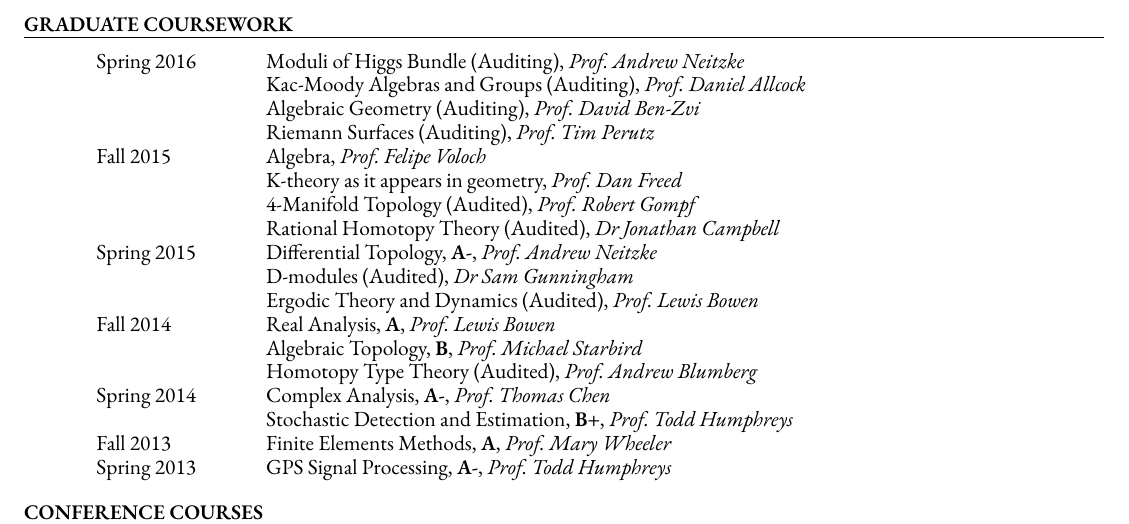
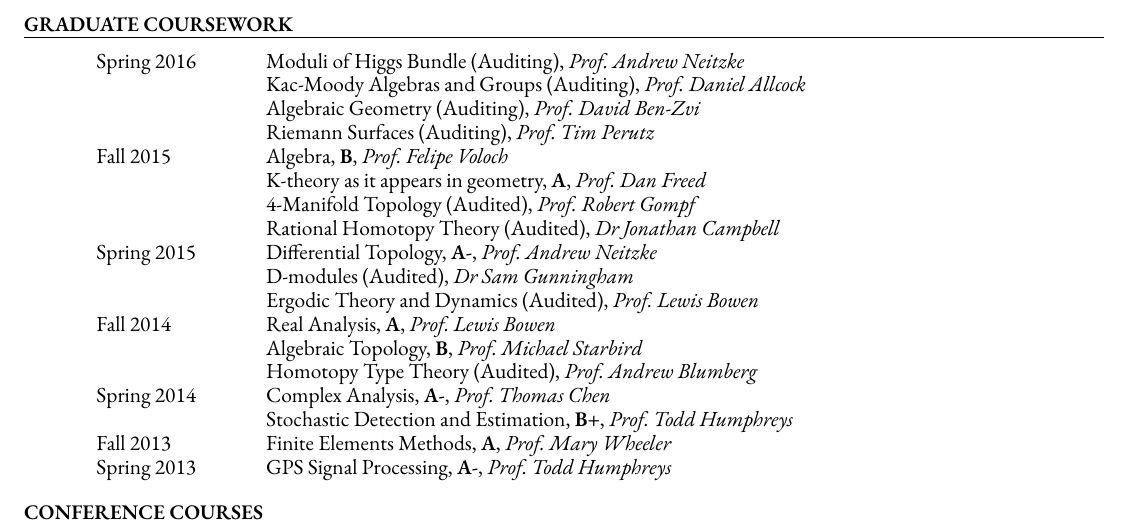
Before and after one commit to levincoolxyz/levincoolxyz.github.io, a LaTeX CV (cv/Ling,Feng - cv.tex): part of page 2 of 2, cut so that both start at the same text. Compiled offline with XeLaTeX; a missing font is replaced by an installed copy or a similar font.

Commit message:
new commit

```diff
--- a/cv/Ling,Feng - cv.tex
+++ b/cv/Ling,Feng - cv.tex
@@ -145,8 +145,8 @@
 & Algebraic Geometry (Auditing), \emph{Prof.~David Ben-Zvi}\\
 & Riemann Surfaces (Auditing), \emph{Prof.~Tim Perutz}\\
 
-{Fall 2015} & Algebra, \emph{Prof.~Felipe Voloch}\\
-& K-theory as it appears in geometry, \emph{Prof.~Dan Freed}\\
+{Fall 2015} & Algebra, {\bf B}, \emph{Prof.~Felipe Voloch}\\
+& K-theory as it appears in geometry, {\bf A}, \emph{Prof.~Dan Freed}\\
 & 4-Manifold Topology (Audited), \emph{Prof.~Robert Gompf}\\
 & Rational Homotopy Theory (Audited), \emph{Dr~Jonathan Campbell}\\
 
```
Also changed, not shown: cv/Ling,Feng - cv.pdf, 1 other file.
